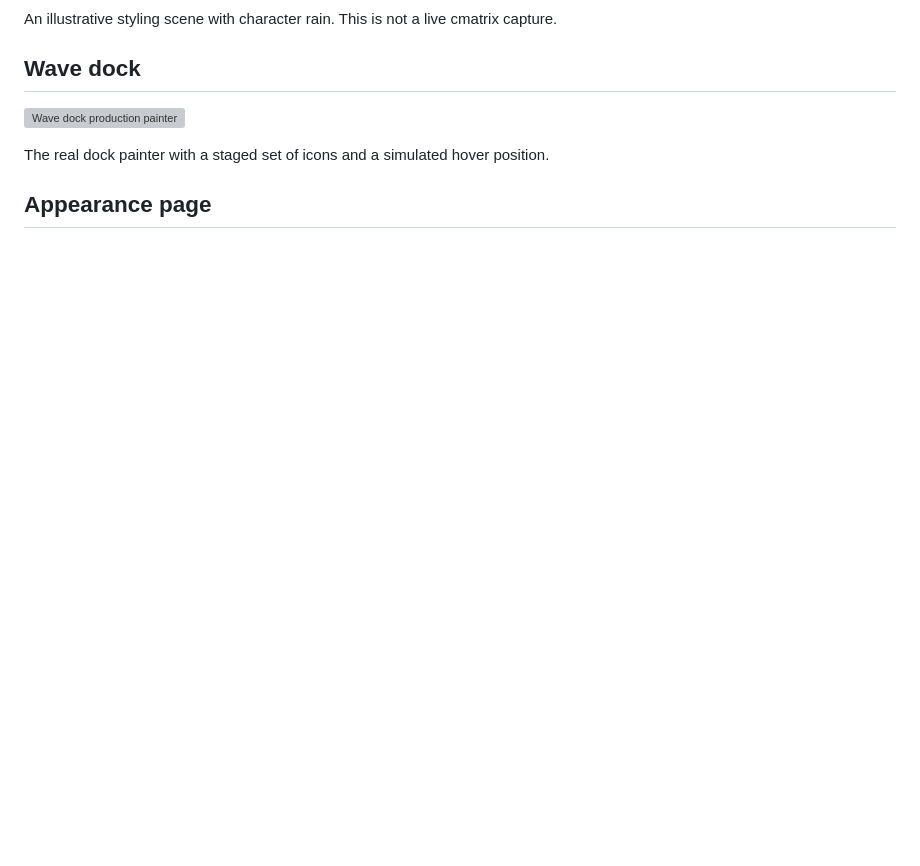
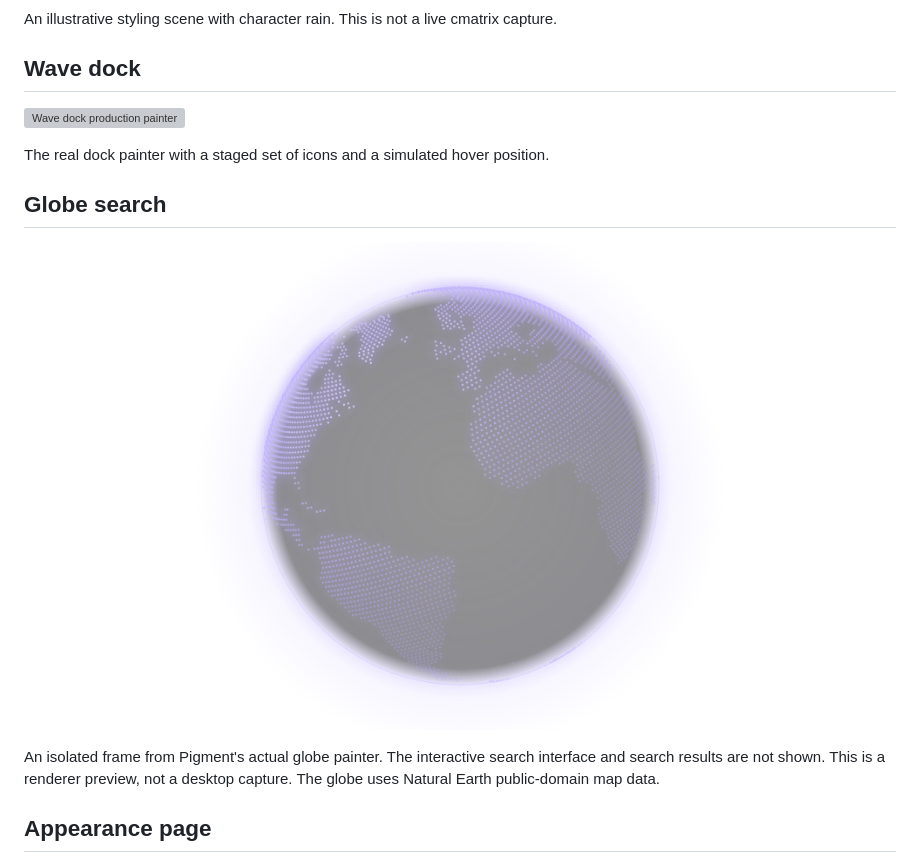
Before and after one commit to Ddrakkx/pigment, a Markdown page: docs/GALLERY.md, the part around the change. Drawn GitHub-style; pictures changed too: docs/gallery/globe.png (added); blank space fills up the shorter version; grey boxes are pictures that could not be loaded.

```diff
--- a/docs/GALLERY.md
+++ b/docs/GALLERY.md
@@ -49,6 +49,14 @@ An illustrative styling scene with character rain. This is not a live cmatrix ca
 
 The real dock painter with a staged set of icons and a simulated hover position.
 
+## Globe search
+
+![Globe renderer preview](gallery/globe.png)
+
+An isolated frame from Pigment's actual globe painter. The interactive search
+interface and search results are not shown. This is a renderer preview, not a
+desktop capture. The globe uses Natural Earth public-domain map data.
+
 ## Appearance page
 
 ![Appearance page in English](gallery/appearance-en.png)
```
Also changed, not shown: docs/WEBSITE.md (+7 -0 lines), 2 other files.
